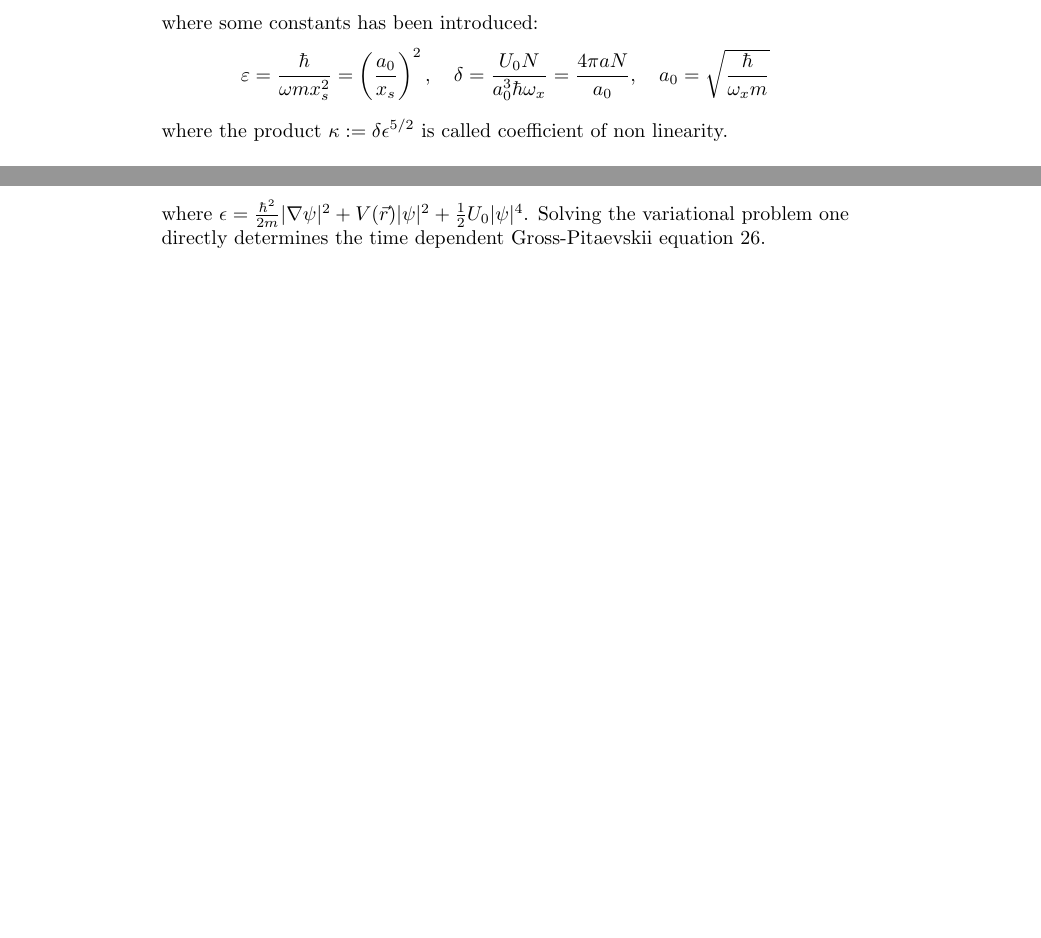
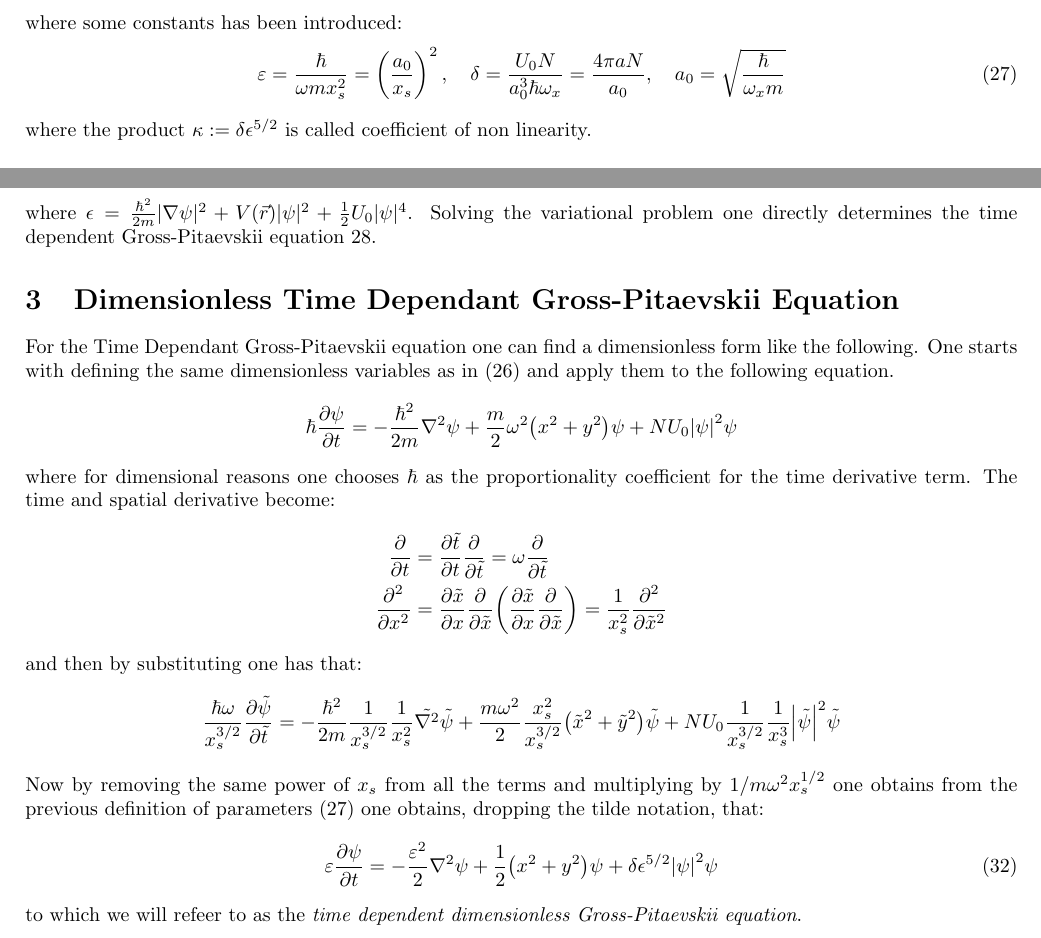
Before and after one commit to mvilucchio/BEC_TSSP, a LaTeX document (docs/GP_EQ.tex): two parts of pages 4 and 5 of 5 before the commit and two parts of pages 3 and 4 of 4 after it, joined at a grey line, cut so that both start at the same text, the shorter picture padded with empty space. The pictures show the PDF file docs/GP_EQ.pdf that the author committed with the source.

Commit message:
Added Dimensionless GP eq. derivation

```diff
--- a/docs/GP_EQ.tex
+++ b/docs/GP_EQ.tex
@@ -157,10 +175,25 @@ But just as the time independent one, the latter can be derived from variational
  \end{equation}
 where $\epsilon=\frac{\hbar^2}{2m}|\nabla\psi|^2+V(\vec{r})|\psi|^2+\frac{1}{2}U_0|\psi|^4$. Solving the variational problem one directly determines the time dependent Gross-Pitaevskii equation \ref{GP_time_Dep}.
 
-
-
-
-
+\section{Dimensionless Time Dependant Gross-Pitaevskii Equation}
+For the Time Dependant Gross-Pitaevskii equation one can find a dimensionless form like the following. One starts with defining the same dimensionless variables as in (\ref{eq:dimensionless-units}) and apply them to the following equation.
+\begin{equation*}
+	\hbar \pdv{\psi}{t} = -\frac{\hbar^2}{2m} \laplacian \psi + \frac{m}{2}\omega^2\qty(x^2 + y^2) \psi + NU_0 \abs{\psi}^2 \psi
+\end{equation*}
+where for dimensional reasons one chooses $\hbar$ as the proportionality coefficient for the time derivative term. The time and spatial derivative become:
+\begin{align*}
+	\pdv{t} &= \pdv{\tilde{t}}{t} \pdv{\tilde{t}} = \omega \pdv{\tilde{t}} \\
+	\pdv[2]{x} &= \pdv{\tilde{x}}{x} \pdv{\tilde{x}} \qty(\pdv{\tilde{x}}{x} \pdv{\tilde{x}}) = \frac{1}{x_s^2} \pdv[2]{\tilde{x}}
+\end{align*}
+and then by substituting one has that:
+\begin{equation*}
+	\frac{\hbar \omega}{x_s^{3/2}} \pdv{\tilde{\psi}}{\tilde{t}} = -\frac{\hbar^2}{2m} \frac{1}{x_s^{3/2}}\frac{1}{x_s^2} \tilde{\laplacian} \tilde{\psi} + \frac{m\omega^2}{2}\frac{x_s^2}{x_s^{3/2}}\qty(\tilde{x}^2 + \tilde{y}^2) \tilde{\psi} + NU_0\frac{1}{x_s^{3/2}}\frac{1}{x_s^{3}} \abs{\tilde{\psi}}^2 \tilde{\psi}
+\end{equation*}
+Now by removing the same power of $x_s$ from all the terms and multiplying by $1/m\omega^2 x_s^{1/2}$ one obtains from the previous definition of parameters (\ref{eq:adim-param}) one obtains, dropping the tilde notation, that:
+\begin{equation}
+	\varepsilon \pdv{\psi}{t} = -\frac{\varepsilon^2}{2} \laplacian \psi + \frac{1}{2} \qty(x^2 + y^2) \psi + \delta \epsilon^{5/2} \abs{\psi}^2 \psi
+\end{equation}
+to which we will refeer to as the \textit{time dependent dimensionless Gross-Pitaevskii equation}.
 
 
 
```
Also changed, not shown: docs/GP_EQ.pdf, docs/GP_EQ.tex (26 more changed lines).
